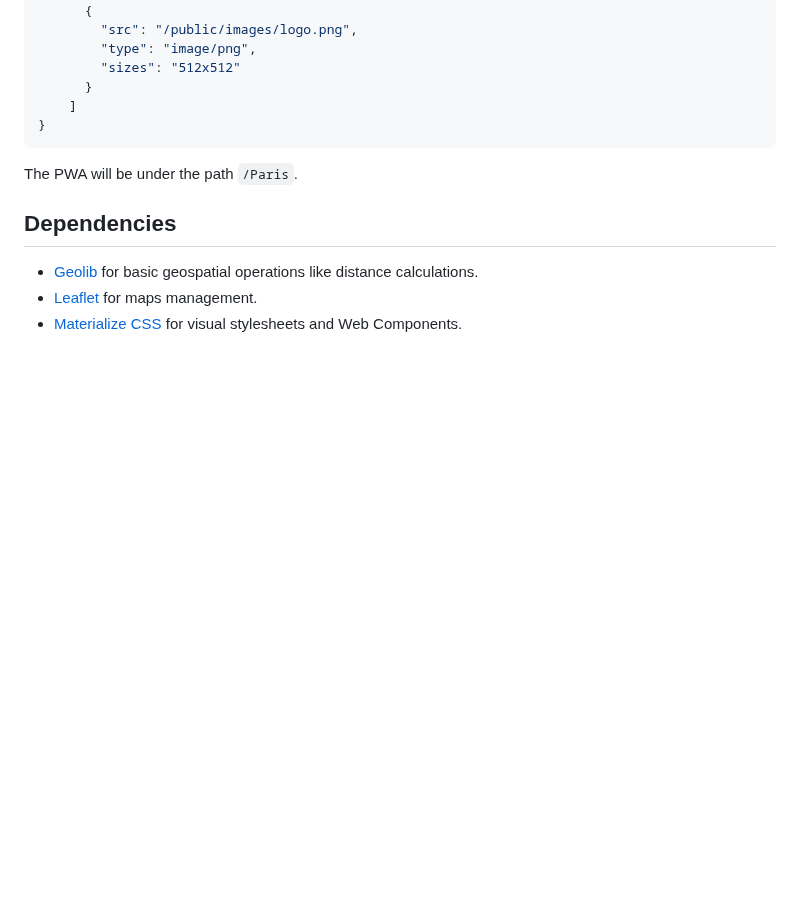
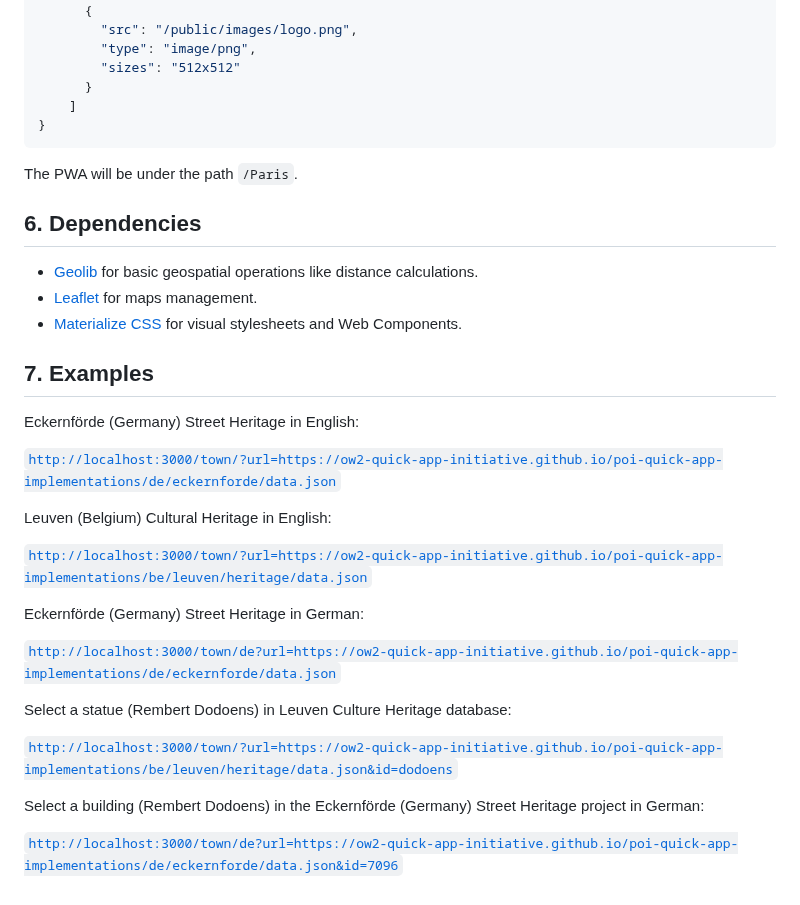
Before and after one commit to pbesteu/heritage-quick-app-web, a Markdown page: README.md, the part around one of its changes. GitHub-like rendering; blank space fills up the shorter version.

```diff
--- a/README.md
+++ b/README.md
@@ -157,8 +155,31 @@ The specific `pwa` route will generate the following JSON:
 
 The PWA will be under the path `/Paris`.
 
-## Dependencies
+##  6. <a name='Dependencies'></a>Dependencies
 
 - [Geolib](https://www.npmjs.com/package/geolib) for basic geospatial operations like distance calculations.
 - [Leaflet](https://leafletjs.com/) for maps management.
 - [Materialize CSS](https://materializecss.com/) for visual stylesheets and Web Components.
+
+##  7. <a name='Examples'></a>Examples
+
+Eckernförde (Germany) Street Heritage in English:
+
+[`http://localhost:3000/town/?url=https://ow2-quick-app-initiative.github.io/poi-quick-app-implementations/de/eckernforde/data.json`](https://localhost:3000/town?url=https://ow2-quick-app-initiative.github.io/poi-quick-app-implementations/de/eckernforde/data.json)
+
+Leuven (Belgium) Cultural Heritage in English:
+
+[`http://localhost:3000/town/?url=https://ow2-quick-app-initiative.github.io/poi-quick-app-implementations/be/leuven/heritage/data.json`](https://localhost:3000/town?url=https://ow2-quick-app-initiative.github.io/poi-quick-app-implementations/be/leuven/heritage/data.json)
+
+Eckernförde (Germany) Street Heritage in German:
+
+[`http://localhost:3000/town/de?url=https://ow2-quick-app-initiative.github.io/poi-quick-app-implementations/de/eckernforde/data.json`](https://localhost:3000/town/de?url=https://ow2-quick-app-initiative.github.io/poi-quick-app-implementations/de/eckernforde/data.json)
+
+Select a statue (Rembert Dodoens) in Leuven Culture Heritage database:
+
+[`http://localhost:3000/town/?url=https://ow2-quick-app-initiative.github.io/poi-quick-app-implementations/be/leuven/heritage/data.json&id=dodoens`](http://localhost:3000/town/?url=https://ow2-quick-app-initiative.github.io/poi-quick-app-implementations/be/leuven/heritage/data.json&id=dodoens)
+
+
+Select a building  (Rembert Dodoens) in the Eckernförde (Germany) Street Heritage project in German:
+
+[`http://localhost:3000/town/de?url=https://ow2-quick-app-initiative.github.io/poi-quick-app-implementations/de/eckernforde/data.json&id=7096`](http://localhost:3000/town/de?url=https://ow2-quick-app-initiative.github.io/poi-quick-app-implementations/de/eckernforde/data.json&id=7096)
```
Also changed, not shown: other parts of README.md (+40 -42 lines).
